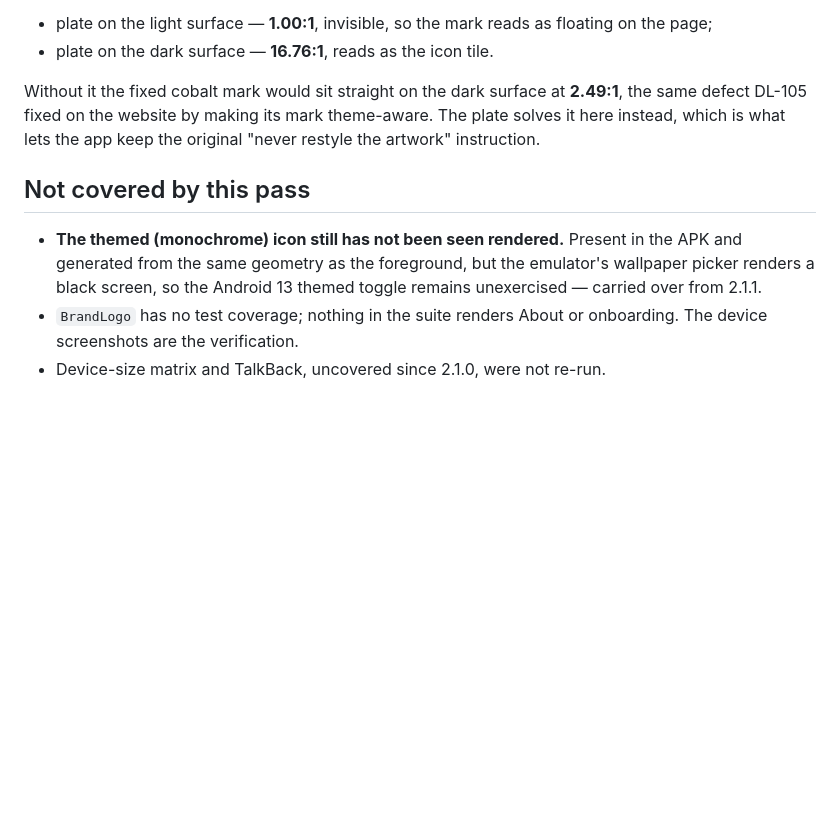
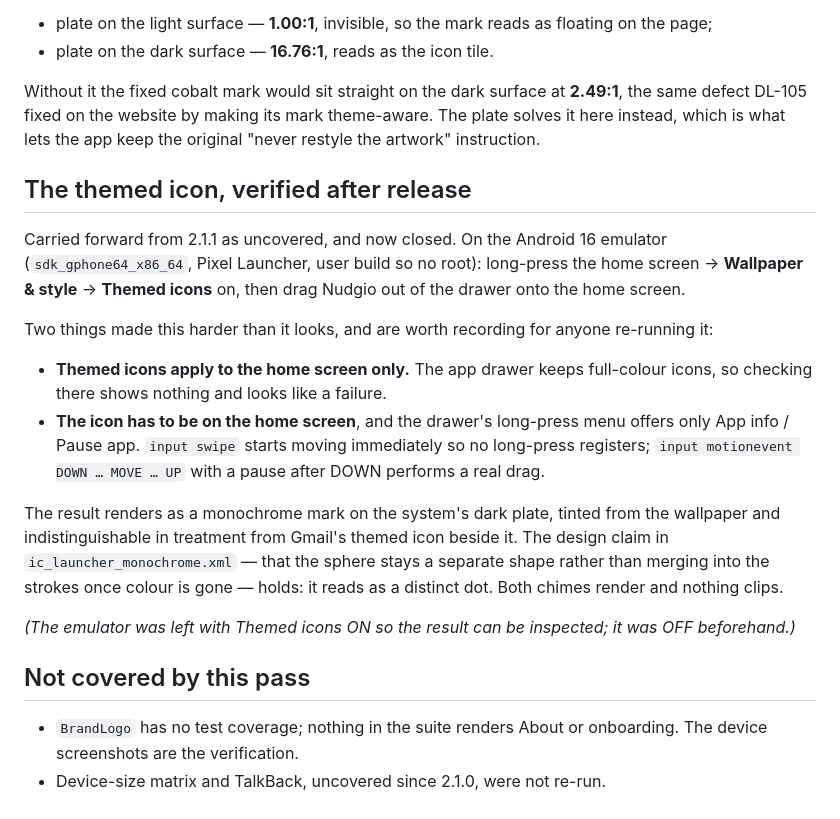
Before and after one commit to TeckTinkerere/Nudgio, a Markdown page: docs/release-2.1.2-checklist.md, the part around the change. Drawn GitHub-style; blank space fills up the shorter version.

Commit message:
docs: record that the themed icon is verified on device
Both release records listed the Android 13+ monochrome icon as shipped but
never seen rendered, because the emulator's wallpaper picker came up black.
That was transient: reopening it from the home-screen long-press menu
worked, and the themed icon renders correctly on Android 16.

Two details cost enough time to be worth writing down. Themed icons apply
to the home screen only, so checking the app drawer shows full-colour icons
and looks like a failure. And the icon has to be dragged onto the home
screen first, which `input swipe` cannot do -- it starts moving
immediately, so no long-press registers -- but `input motionevent` with a
pause after DOWN can.

The claim in ic_launcher_monochrome.xml that the sphere stays a separate
shape once colour is gone is now observed rather than asserted: it reads as
a distinct dot beside the strokes, and the whole mark is treated exactly as
Gmail's themed icon next to it.

```diff
--- a/docs/release-2.1.2-checklist.md
+++ b/docs/release-2.1.2-checklist.md
@@ -58,12 +58,35 @@ Without it the fixed cobalt mark would sit straight on the dark surface at
 theme-aware. The plate solves it here instead, which is what lets the app keep
 the original "never restyle the artwork" instruction.
 
+## The themed icon, verified after release
+
+Carried forward from 2.1.1 as uncovered, and now closed. On the Android 16
+emulator (`sdk_gphone64_x86_64`, Pixel Launcher, user build so no root):
+long-press the home screen → **Wallpaper & style** → **Themed icons** on, then
+drag Nudgio out of the drawer onto the home screen.
+
+Two things made this harder than it looks, and are worth recording for anyone
+re-running it:
+
+- **Themed icons apply to the home screen only.** The app drawer keeps
+  full-colour icons, so checking there shows nothing and looks like a failure.
+- **The icon has to be on the home screen**, and the drawer's long-press menu
+  offers only App info / Pause app. `input swipe` starts moving immediately so
+  no long-press registers; `input motionevent DOWN … MOVE … UP` with a pause
+  after DOWN performs a real drag.
+
+The result renders as a monochrome mark on the system's dark plate, tinted
+from the wallpaper and indistinguishable in treatment from Gmail's themed icon
+beside it. The design claim in `ic_launcher_monochrome.xml` — that the sphere
+stays a separate shape rather than merging into the strokes once colour is
+gone — holds: it reads as a distinct dot. Both chimes render and nothing
+clips.
+
+*(The emulator was left with Themed icons ON so the result can be inspected;
+it was OFF beforehand.)*
+
 ## Not covered by this pass
 
-- **The themed (monochrome) icon still has not been seen rendered.** Present in
-  the APK and generated from the same geometry as the foreground, but the
-  emulator's wallpaper picker renders a black screen, so the Android 13 themed
-  toggle remains unexercised — carried over from 2.1.1.
 - `BrandLogo` has no test coverage; nothing in the suite renders About or
   onboarding. The device screenshots are the verification.
 - Device-size matrix and TalkBack, uncovered since 2.1.0, were not re-run.
```
Also changed, not shown: docs/release-2.1.1-checklist.md (+5 -5 lines).
